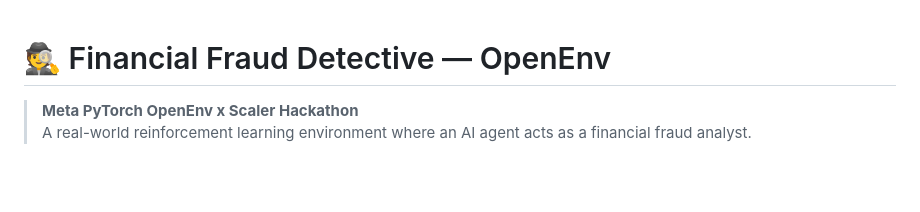
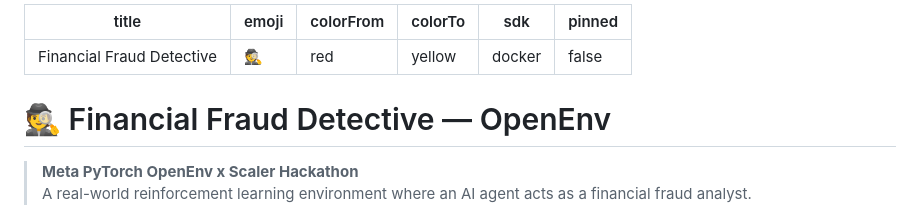
Before and after one commit to Aditya-Karmakar-16/financial-fraud-detective, a Markdown page: README.md, the part around the change. Drawn GitHub-style; blank space fills up the shorter version.

Commit message:
fix: add HuggingFace Space metadata header

```diff
--- a/README.md
+++ b/README.md
@@ -1,3 +1,12 @@
+---
+title: Financial Fraud Detective
+emoji: 🕵️
+colorFrom: red
+colorTo: yellow
+sdk: docker
+pinned: false
+---
+
 # 🕵️ Financial Fraud Detective — OpenEnv
 
 > **Meta PyTorch OpenEnv x Scaler Hackathon**
```
